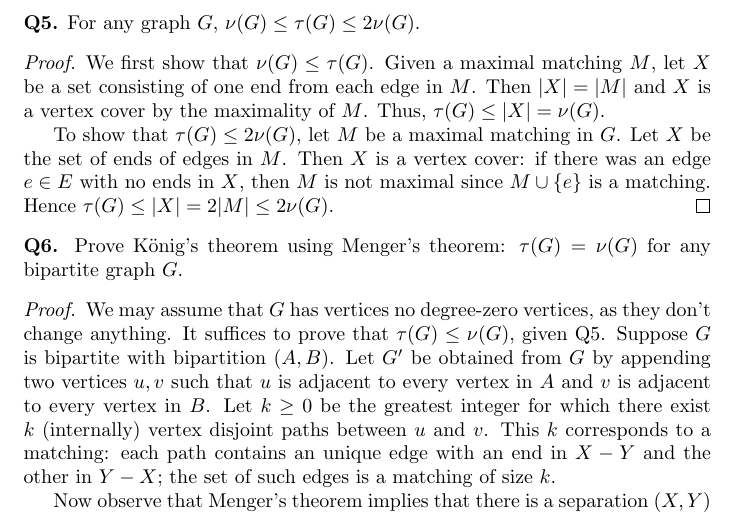
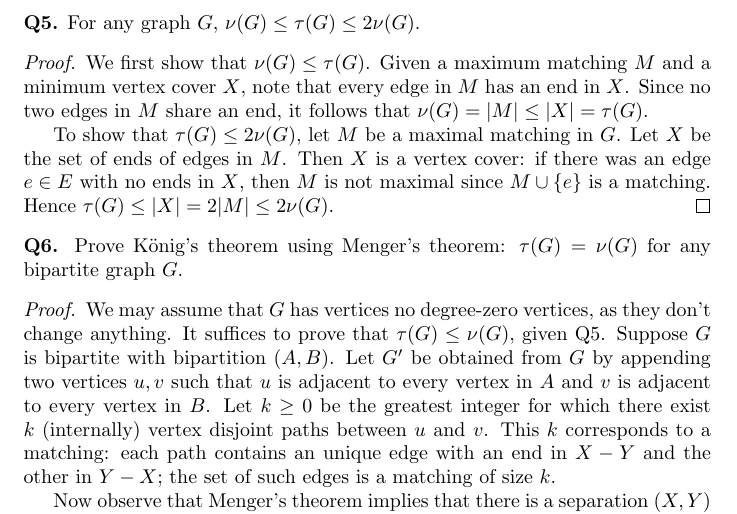
Before and after one commit to jakegameroff/CombinatoricsProblems, a LaTeX document (main.tex, which reads questions/q1-13.tex): part of page 2 of 8, cut so that both start at the same text. Compiled offline with pdfLaTeX.

Commit message:
Small fix

```diff
--- a/questions/q1-13.tex
+++ b/questions/q1-13.tex
@@ -19,7 +19,7 @@ Let \( e = (e_1, e_2) \) and \( f = (f_1, f_2) \) be two edges in \( G \). If th
 \end{proof}
 \noindent \textbf{Q5.} For any graph \( G \), \( \nu (G) \leq \tau (G) \leq 2 \nu (G) \).
 \begin{proof}
-We first show that \( \nu (G) \leq \tau (G) \). Given a maximal matching \( M \), let \( X \) be a set consisting of one end from each edge in \( M \). Then \( |X| = |M| \) and \( X \) is a vertex cover by the maximality of \( M \). Thus, \( \tau (G) \leq |X| = \nu (G) \).
+We first show that \( \nu (G) \leq \tau (G) \). Given a maximum matching \( M \) and a minimum vertex cover \( X \), note that every edge in \( M \) has an end in \( X \). Since no two edges in \( M \) share an end, it follows that \(\nu (G) = |M| \leq |X| = \tau (G) \).
 
 To show that \( \tau (G) \leq 2 \nu (G) \), let \( M \) be a maximal matching in \( G \). Let \( X \) be the set of ends of edges in \( M \). Then \( X \) is a vertex cover: if there was an edge \( e \in E \) with no ends in \( X \), then \( M \) is not maximal since \( M \cup \{ e \}  \) is a matching. Hence \( \tau (G) \leq |X| = 2 |M| \leq 2 \nu (G) \).
 \end{proof}
```
